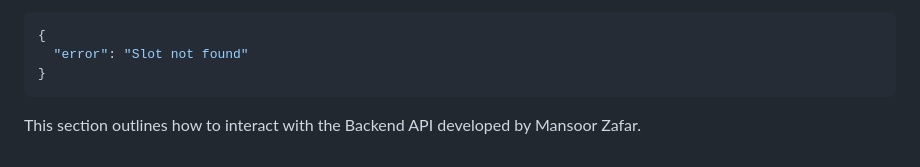
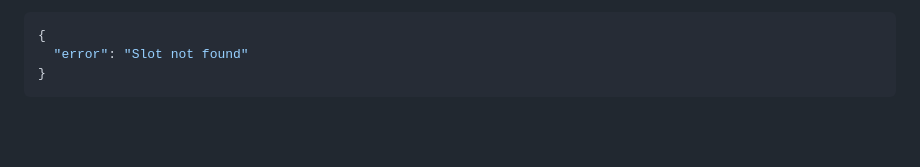
Before and after one commit to MansoorAZafar/Django-Flask-Parking-Application, a Markdown page: README.md, the part around the change. Drawn GitHub-style; blank space fills up the shorter version.

````diff
--- a/README.md
+++ b/README.md
@@ -264,4 +264,3 @@ or
   "error": "Slot not found"
 }
 ```
-This section outlines how to interact with the Backend API developed by Mansoor Zafar.
````
